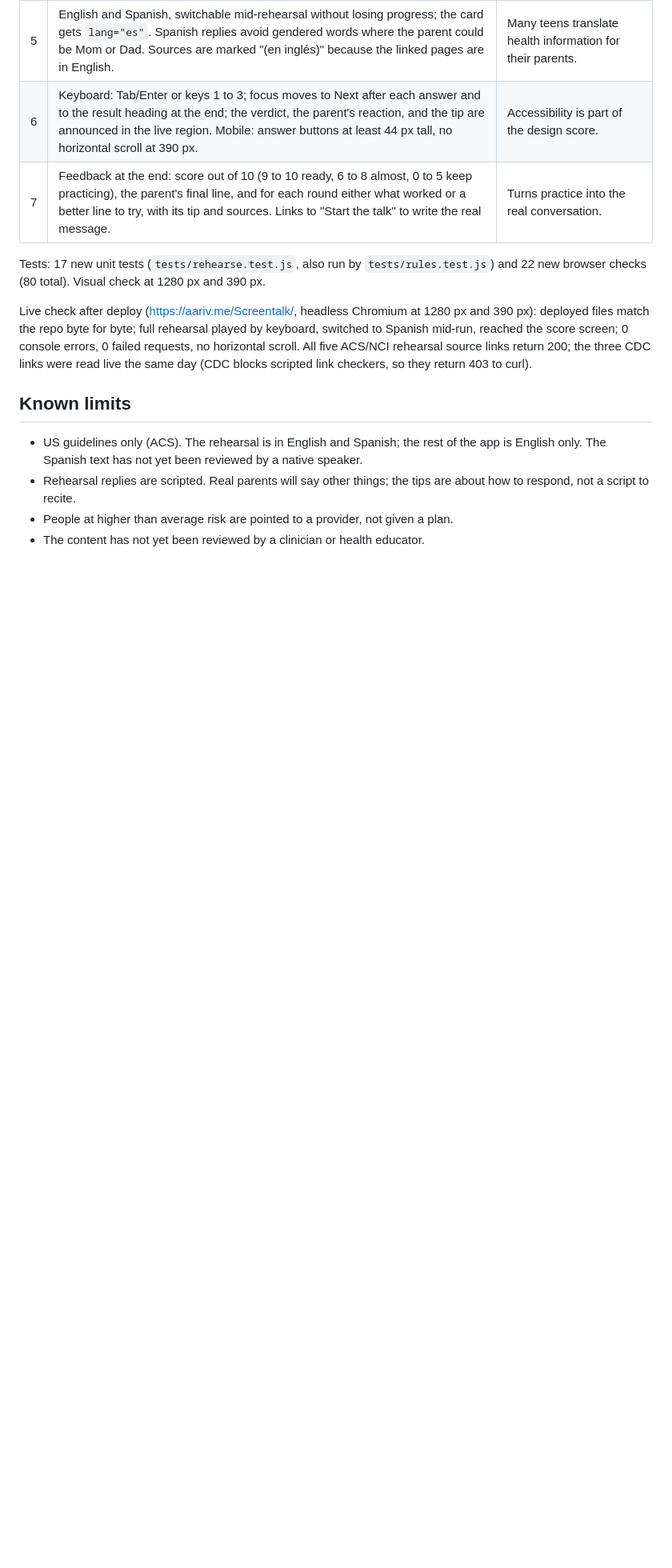
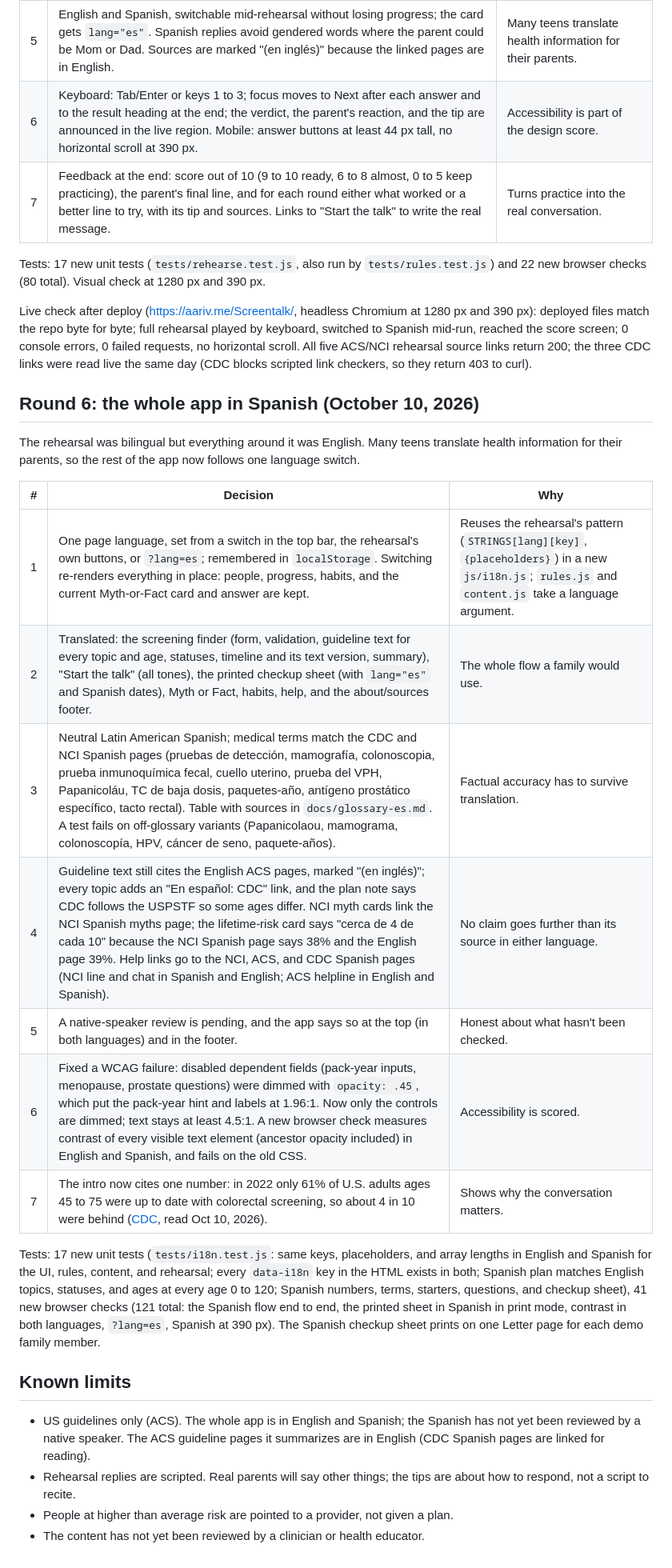
Before and after one commit to draarivpatel-ui/Screentalk, a Markdown page: docs/quality-log.md, the part around the change. Shown at 80% size. Rendered like a GitHub page; blank space fills up the shorter version.

```diff
--- a/docs/quality-log.md
+++ b/docs/quality-log.md
@@ -76,9 +76,25 @@ Tests: 17 new unit tests (`tests/rehearse.test.js`, also run by `tests/rules.tes
 
 Live check after deploy (https://aariv.me/Screentalk/, headless Chromium at 1280 px and 390 px): deployed files match the repo byte for byte; full rehearsal played by keyboard, switched to Spanish mid-run, reached the score screen; 0 console errors, 0 failed requests, no horizontal scroll. All five ACS/NCI rehearsal source links return 200; the three CDC links were read live the same day (CDC blocks scripted link checkers, so they return 403 to curl).
 
+## Round 6: the whole app in Spanish (October 10, 2026)
+
+The rehearsal was bilingual but everything around it was English. Many teens translate health information for their parents, so the rest of the app now follows one language switch.
+
+| # | Decision | Why |
+|---|---|---|
+| 1 | One page language, set from a switch in the top bar, the rehearsal's own buttons, or `?lang=es`; remembered in `localStorage`. Switching re-renders everything in place: people, progress, habits, and the current Myth-or-Fact card and answer are kept. | Reuses the rehearsal's pattern (`STRINGS[lang][key]`, `{placeholders}`) in a new `js/i18n.js`; `rules.js` and `content.js` take a language argument. |
+| 2 | Translated: the screening finder (form, validation, guideline text for every topic and age, statuses, timeline and its text version, summary), "Start the talk" (all tones), the printed checkup sheet (with `lang="es"` and Spanish dates), Myth or Fact, habits, help, and the about/sources footer. | The whole flow a family would use. |
+| 3 | Neutral Latin American Spanish; medical terms match the CDC and NCI Spanish pages (pruebas de detección, mamografía, colonoscopia, prueba inmunoquímica fecal, cuello uterino, prueba del VPH, Papanicoláu, TC de baja dosis, paquetes-año, antígeno prostático específico, tacto rectal). Table with sources in `docs/glossary-es.md`. A test fails on off-glossary variants (Papanicolaou, mamograma, colonoscopía, HPV, cáncer de seno, paquete-años). | Factual accuracy has to survive translation. |
+| 4 | Guideline text still cites the English ACS pages, marked "(en inglés)"; every topic adds an "En español: CDC" link, and the plan note says CDC follows the USPSTF so some ages differ. NCI myth cards link the NCI Spanish myths page; the lifetime-risk card says "cerca de 4 de cada 10" because the NCI Spanish page says 38% and the English page 39%. Help links go to the NCI, ACS, and CDC Spanish pages (NCI line and chat in Spanish and English; ACS helpline in English and Spanish). | No claim goes further than its source in either language. |
+| 5 | A native-speaker review is pending, and the app says so at the top (in both languages) and in the footer. | Honest about what hasn't been checked. |
+| 6 | Fixed a WCAG failure: disabled dependent fields (pack-year inputs, menopause, prostate questions) were dimmed with `opacity: .45`, which put the pack-year hint and labels at 1.96:1. Now only the controls are dimmed; text stays at least 4.5:1. A new browser check measures contrast of every visible text element (ancestor opacity included) in English and Spanish, and fails on the old CSS. | Accessibility is scored. |
+| 7 | The intro now cites one number: in 2022 only 61% of U.S. adults ages 45 to 75 were up to date with colorectal screening, so about 4 in 10 were behind ([CDC](https://www.cdc.gov/nccdphp/priorities/colorectal-cancer.html), read Oct 10, 2026). | Shows why the conversation matters. |
+
+Tests: 17 new unit tests (`tests/i18n.test.js`: same keys, placeholders, and array lengths in English and Spanish for the UI, rules, content, and rehearsal; every `data-i18n` key in the HTML exists in both; Spanish plan matches English topics, statuses, and ages at every age 0 to 120; Spanish numbers, terms, starters, questions, and checkup sheet), 41 new browser checks (121 total: the Spanish flow end to end, the printed sheet in Spanish in print mode, contrast in both languages, `?lang=es`, Spanish at 390 px). The Spanish checkup sheet prints on one Letter page for each demo family member.
+
 ## Known limits
 
-- US guidelines only (ACS). The rehearsal is in English and Spanish; the rest of the app is English only. The Spanish text has not yet been reviewed by a native speaker.
+- US guidelines only (ACS). The whole app is in English and Spanish; the Spanish has not yet been reviewed by a native speaker. The ACS guideline pages it summarizes are in English (CDC Spanish pages are linked for reading).
 - Rehearsal replies are scripted. Real parents will say other things; the tips are about how to respond, not a script to recite.
 - People at higher than average risk are pointed to a provider, not given a plan.
 - The content has not yet been reviewed by a clinician or health educator.
```
